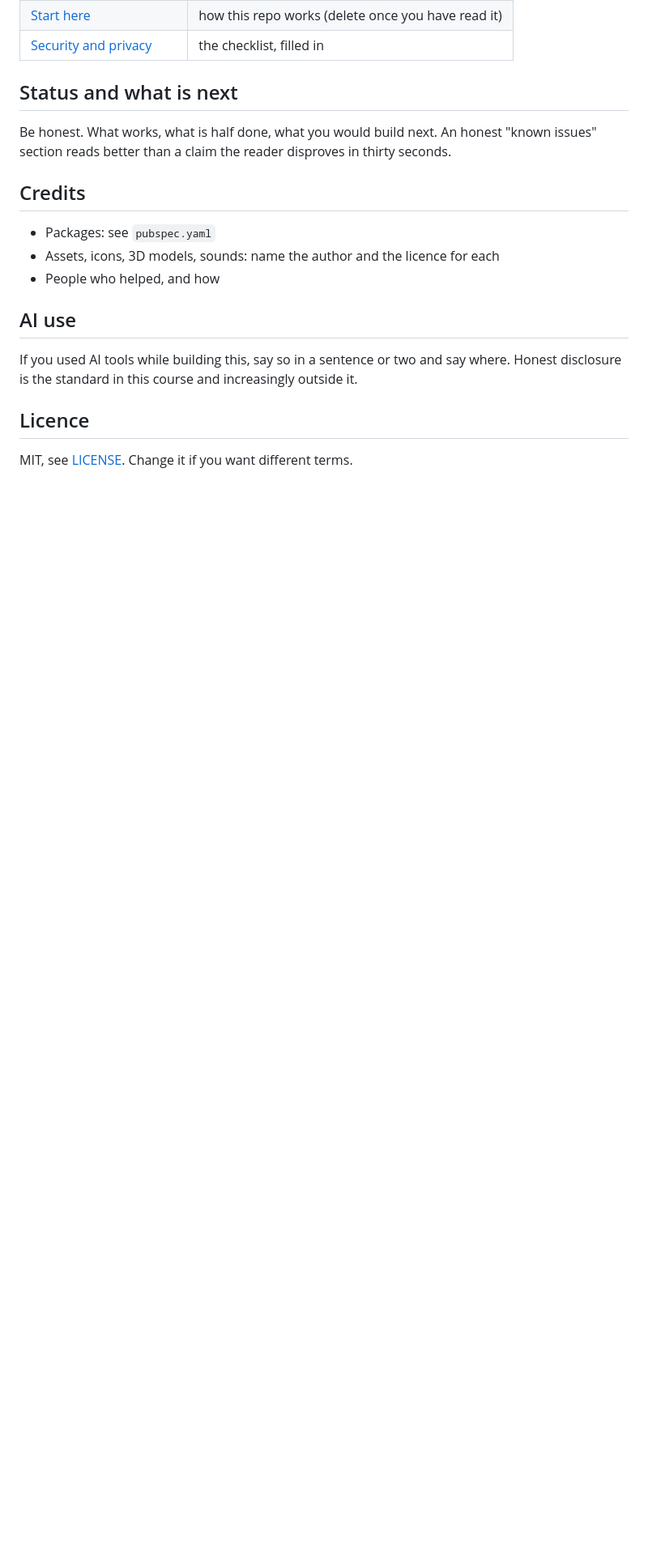
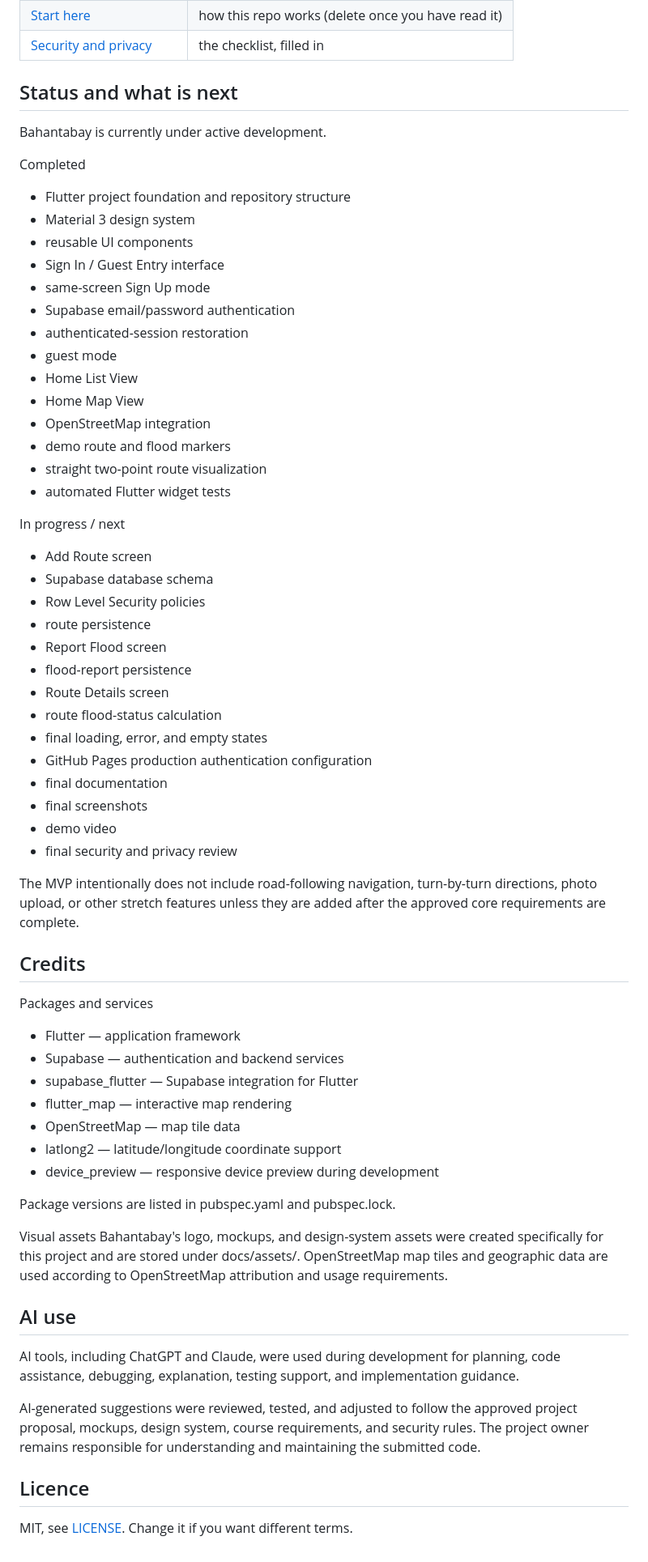
Before and after one commit to Allen021006/bahantabay, a Markdown page: README.md, the part around one of its changes. Shown at 81% size. Rendered like a GitHub page; blank space fills up the shorter version.

Commit message:
docs: complete project README
Updated README.md to reflect project details and current status.

```diff
--- a/README.md
+++ b/README.md
@@ -98,21 +93,64 @@ Required section. Two or three honest sentences:
 
 ## Status and what is next
 
-Be honest. What works, what is half done, what you would build next. An honest
-"known issues" section reads better than a claim the reader disproves in thirty
-seconds.
+Bahantabay is currently under active development.
+
+Completed
+- Flutter project foundation and repository structure
+- Material 3 design system
+- reusable UI components
+- Sign In / Guest Entry interface
+- same-screen Sign Up mode
+- Supabase email/password authentication
+- authenticated-session restoration
+- guest mode
+- Home List View
+- Home Map View
+- OpenStreetMap integration
+- demo route and flood markers
+- straight two-point route visualization
+- automated Flutter widget tests
+
+In progress / next
+- Add Route screen
+- Supabase database schema
+- Row Level Security policies
+- route persistence
+- Report Flood screen
+- flood-report persistence
+- Route Details screen
+- route flood-status calculation
+- final loading, error, and empty states
+- GitHub Pages production authentication configuration
+- final documentation
+- final screenshots
+- demo video
+- final security and privacy review
+
+The MVP intentionally does not include road-following navigation, turn-by-turn directions, photo upload, or other stretch features unless they are added after the approved core requirements are complete.
 
 ## Credits
 
-- Packages: see `pubspec.yaml`
-- Assets, icons, 3D models, sounds: name the author and the licence for each
-- People who helped, and how
+Packages and services
+- Flutter — application framework
+- Supabase — authentication and backend services
+- supabase_flutter — Supabase integration for Flutter
+- flutter_map — interactive map rendering
+- OpenStreetMap — map tile data
+- latlong2 — latitude/longitude coordinate support
+- device_preview — responsive device preview during development
+
+Package versions are listed in pubspec.yaml and pubspec.lock.
+
+Visual assets
+Bahantabay's logo, mockups, and design-system assets were created specifically for this project and are stored under docs/assets/.
+OpenStreetMap map tiles and geographic data are used according to OpenStreetMap attribution and usage requirements.
 
 ## AI use
 
-If you used AI tools while building this, say so in a sentence or two and say
-where. Honest disclosure is the standard in this course and increasingly outside
-it.
+AI tools, including ChatGPT and Claude, were used during development for planning, code assistance, debugging, explanation, testing support, and implementation guidance.
+
+AI-generated suggestions were reviewed, tested, and adjusted to follow the approved project proposal, mockups, design system, course requirements, and security rules. The project owner remains responsible for understanding and maintaining the submitted code.
 
 ## Licence
 
```
Also changed, not shown: other parts of README.md (+37 -42 lines).
